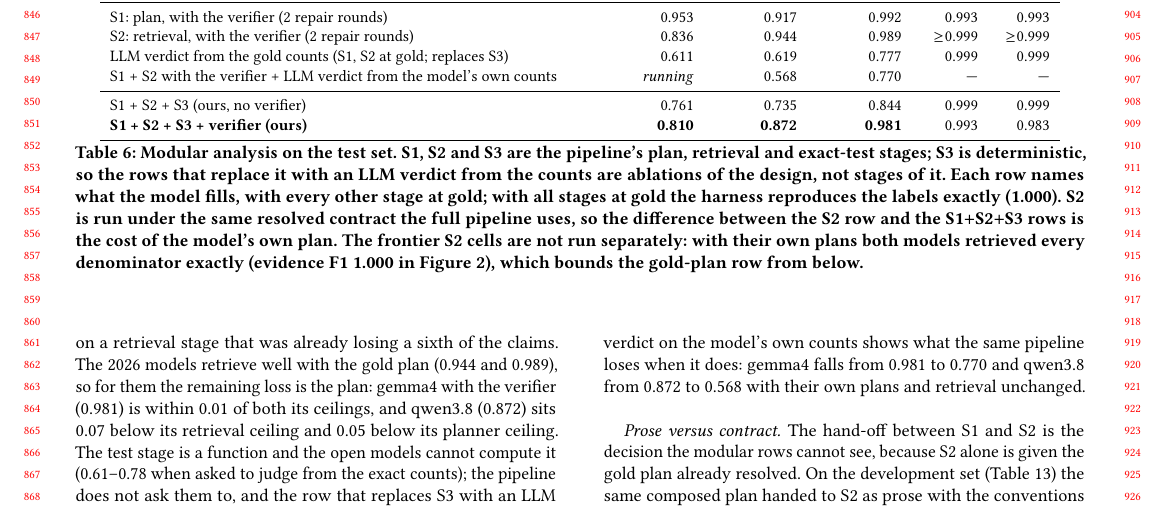
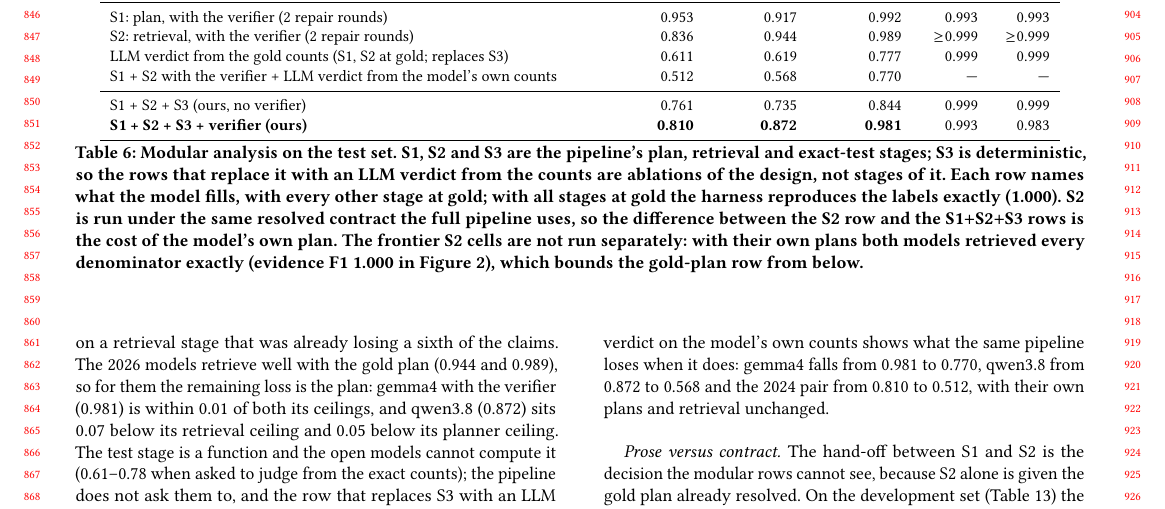
Before and after one commit to henryhcy/Temporal_Hypothesis_Generation, a LaTeX paper (docs/draft/main.tex, which reads docs/draft/body.tex): part of page 8 of 15, cut so that both start at the same text. Compiled offline with pdfLaTeX.

Commit message:
Draft: Qwen2.5 pair exact-test ablation cell

```diff
--- a/docs/draft/body.tex
+++ b/docs/draft/body.tex
@@ -767,7 +767,7 @@ stages filled by the model (the others at gold) & Qwen2.5-32B pair & qwen3.8-27B
 S1: plan, with the verifier (2 repair rounds) & 0.953 & 0.917 & 0.992 & 0.993 & 0.993 \\
 S2: retrieval, with the verifier (2 repair rounds) & 0.836 & 0.944 & 0.989 & $\geq$0.999 & $\geq$0.999 \\
 LLM verdict from the gold counts (S1, S2 at gold; replaces S3) & 0.611 & 0.619 & 0.777 & 0.999 & 0.999 \\
-S1 + S2 with the verifier + LLM verdict from the model's own counts & \pend{running} & 0.568 & 0.770 & --- & --- \\
+S1 + S2 with the verifier + LLM verdict from the model's own counts & 0.512 & 0.568 & 0.770 & --- & --- \\
 \midrule
 S1 + S2 + S3 (ours, no verifier) & 0.761 & 0.735 & 0.844 & 0.999 & 0.999 \\
 \textbf{S1 + S2 + S3 + verifier (ours)} & \textbf{0.810} & \textbf{0.872} & \textbf{0.981} & 0.993 & 0.983 \\
@@ -818,8 +818,9 @@ ceiling and 0.05 below its planner ceiling. The test stage is a function and
 the open models cannot compute it (0.61--0.78 when asked to judge from the
 exact counts); the pipeline does not ask them to, and the row that replaces
 S3 with an LLM verdict on the model's own counts shows what the same pipeline
-loses when it does: gemma4 falls from 0.981 to 0.770 and qwen3.8 from 0.872
-to 0.568 with their own plans and retrieval unchanged.
+loses when it does: gemma4 falls from 0.981 to 0.770, qwen3.8 from 0.872 to
+0.568 and the 2024 pair from 0.810 to 0.512, with their own plans and retrieval
+unchanged.
 
 \paragraph{Prose versus contract.} The hand-off between S1 and S2 is the
 decision the modular rows cannot see, because S2 alone is given the gold plan
```
